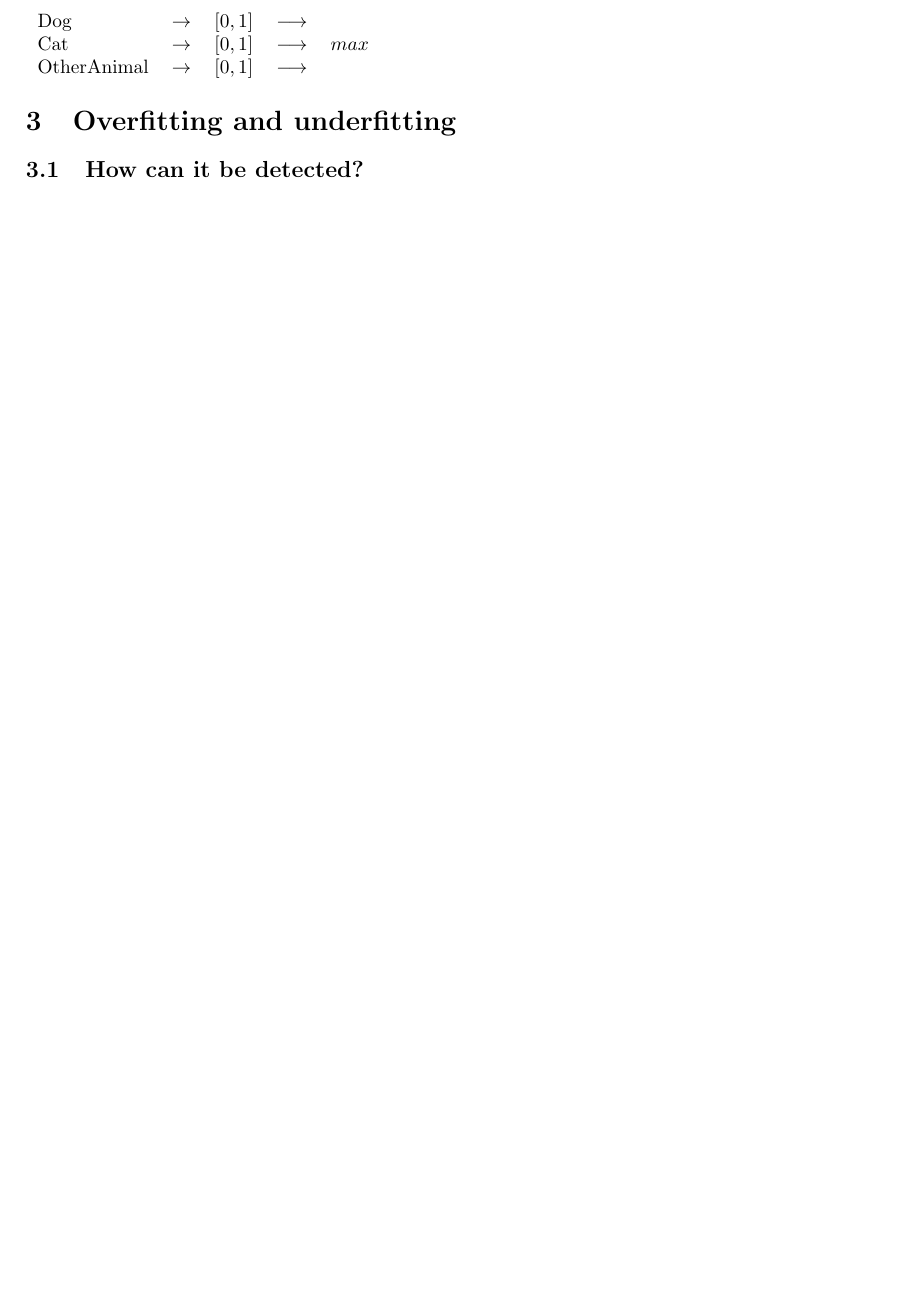
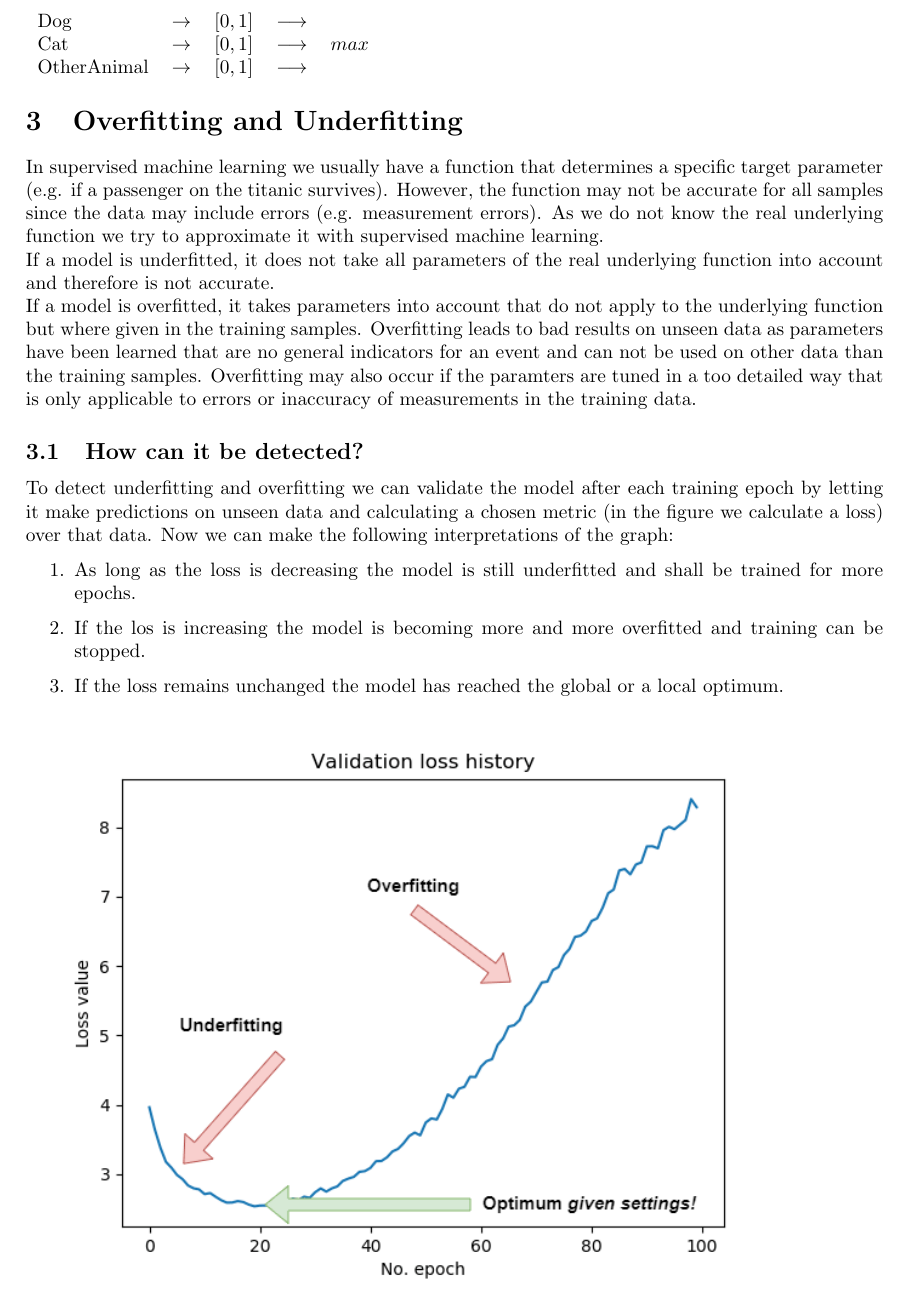
Before and after one commit to Jonas-Wessner/module-summaries, a LaTeX document (Semester5-ML/main.tex, which reads Semester5-ML/contents.tex): part of page 4 of 5 before the commit and part of page 4 of 6 after it, cut so that both start at the same text, the shorter picture padded with empty space. Compiled offline with pdfLaTeX.

Commit message:
Sem5-ML: answer question 3.1

```diff
--- a/Semester5-ML/contents.tex
+++ b/Semester5-ML/contents.tex
@@ -67,9 +67,23 @@ Instead we can use one-hot encoding resolving that issue. For each output class
     OtherAnimal & $\rightarrow$ & $[0, 1]$ & $\longrightarrow$ &       \\
 \end{tabular}
 
-\section{Overfitting and underfitting}
+\section{Overfitting and Underfitting}
+
+In supervised machine learning we usually have a function that determines a specific target parameter (e.g. if a passenger on the titanic survives). However, the function may not be accurate for all samples since the data may include errors (e.g. measurement errors). As we do not know the real underlying function we try to approximate it with supervised machine learning.\\
+If a model is underfitted, it does not take all parameters of the real underlying function into account and therefore is not accurate.\\
+If a model is overfitted, it takes parameters into account that do not apply to the underlying function but where given in the training samples. Overfitting leads to bad results on unseen data as parameters have been learned that are no general indicators for an event and can not be used on other data than the training samples. Overfitting may also occur if the paramters are tuned in a too detailed way that is only applicable to errors or inaccuracy of measurements in the training data.
 
 \subsection{How can it be detected?}
+
+To detect underfitting and overfitting we can validate the model after each training epoch by letting it make predictions on unseen data and calculating a chosen metric (in the figure we calculate a loss) over that data. Now we can make the following interpretations of the graph:
+
+\begin{enumerate}
+    \item As long as the loss is decreasing the model is still underfitted and shall be trained for more epochs.
+    \item If the los is increasing the model is becoming more and more overfitted and training can be stopped.
+    \item If the loss remains unchanged the model has reached the global or a local optimum.
+\end{enumerate}
+
+\includegraphics[width=400px]{underfitting-overfitting.png}
 
 \subsection{Possible solutions}
 
```
Also changed, not shown: Semester5-ML/images/underfitting-overfitting.png (added).
